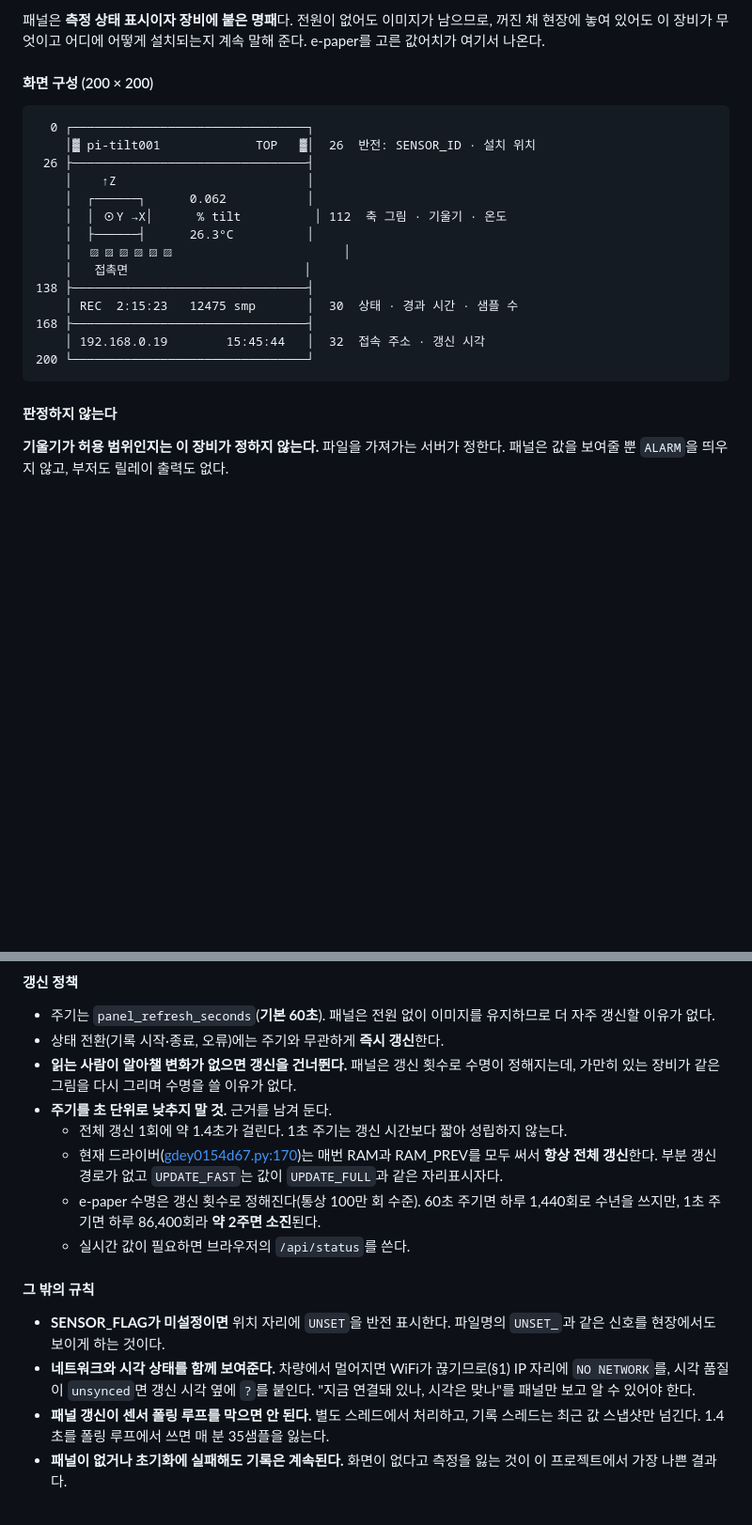
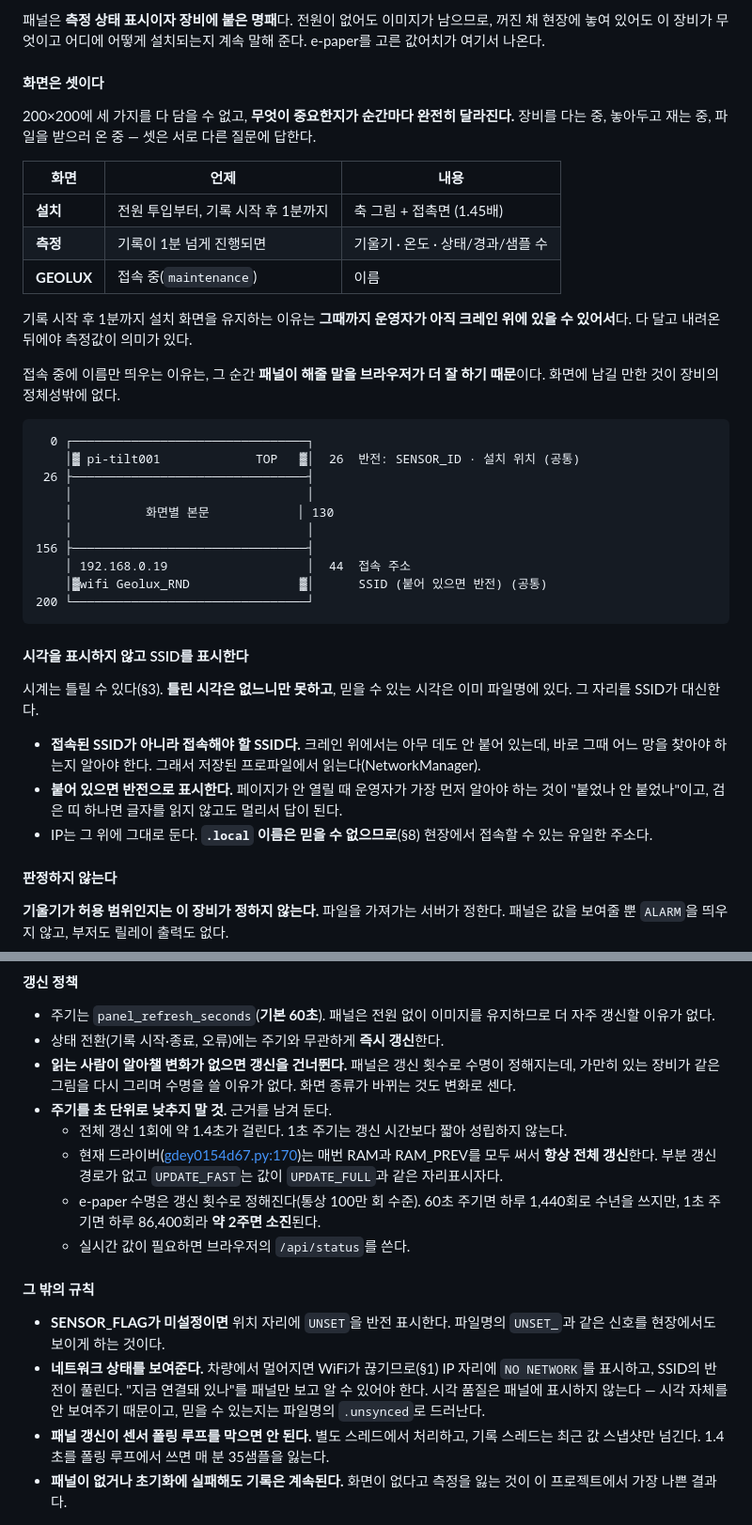
Before and after one commit to geolux-sdk/verticrane, a Markdown page: TILT_기록시스템_구현요구사항.md, 2 parts joined by grey strips. Shown at 94% size. GitHub-like rendering; blank space fills up the shorter version.

Commit message:
Update section 9 for the three screens
It still described the single screen it had before: a clock, a sample count in
the footer, and one layout doing everything. The clock in particular had been
removed for a stated reason and the section still specified it.

Co-Authored-By: Claude Opus 5 (1M context) <noreply@anthropic.com>

````diff
--- a/TILT_기록시스템_구현요구사항.md
+++ b/TILT_기록시스템_구현요구사항.md
@@ -649,24 +649,48 @@ SENSOR_ID는 hostname이므로 이 화면에 없다(§5.2).
 꺼진 채 현장에 놓여 있어도 이 장비가 무엇이고 어디에 어떻게 설치되는지 계속 말해 준다.
 e-paper를 고른 값어치가 여기서 나온다.
 
-#### 화면 구성 (200 × 200)
+#### 화면은 셋이다
+
+200×200에 세 가지를 다 담을 수 없고, **무엇이 중요한지가 순간마다 완전히 달라진다.**
+장비를 다는 중, 놓아두고 재는 중, 파일을 받으러 온 중 — 셋은 서로 다른 질문에 답한다.
+
+| 화면 | 언제 | 내용 |
+| --- | --- | --- |
+| **설치** | 전원 투입부터, 기록 시작 후 1분까지 | 축 그림 + 접촉면 (1.45배) |
+| **측정** | 기록이 1분 넘게 진행되면 | 기울기 · 온도 · 상태/경과/샘플 수 |
+| **GEOLUX** | 접속 중(`maintenance`) | 이름 |
+
+기록 시작 후 1분까지 설치 화면을 유지하는 이유는 **그때까지 운영자가 아직 크레인
+위에 있을 수 있어서**다. 다 달고 내려온 뒤에야 측정값이 의미가 있다.
+
+접속 중에 이름만 띄우는 이유는, 그 순간 **패널이 해줄 말을 브라우저가 더 잘 하기
+때문**이다. 화면에 남길 만한 것이 장비의 정체성밖에 없다.
 
 ```text
   0 ┌────────────────────────────────┐
-    │▓ pi-tilt001             TOP   ▓│  26  반전: SENSOR_ID · 설치 위치
+    │▓ pi-tilt001             TOP   ▓│  26  반전: SENSOR_ID · 설치 위치 (공통)
  26 ├────────────────────────────────┤
-    │    ↑Z                          │
-    │  ┌──────┐      0.062           │
-    │  │ ⊙Y →X│      % tilt          │ 112  축 그림 · 기울기 · 온도
-    │  ├──────┤      26.3°C          │
-    │  ▨▨▨▨▨▨                       │
-    │   접촉면                        │
-138 ├────────────────────────────────┤
-    │ REC  2:15:23   12475 smp       │  30  상태 · 경과 시간 · 샘플 수
-168 ├────────────────────────────────┤
-    │ 192.168.0.19        15:45:44   │  32  접속 주소 · 갱신 시각
+    │                                │
+    │          화면별 본문            │ 130
+    │                                │
+156 ├────────────────────────────────┤
+    │ 192.168.0.19                   │  44  접속 주소
+    │▓wifi Geolux_RND               ▓│      SSID (붙어 있으면 반전) (공통)
 200 └────────────────────────────────┘
 ```
+
+#### 시각을 표시하지 않고 SSID를 표시한다
+
+시계는 틀릴 수 있다(§3). **틀린 시각은 없느니만 못하고**, 믿을 수 있는 시각은 이미
+파일명에 있다. 그 자리를 SSID가 대신한다.
+
+- **접속된 SSID가 아니라 접속해야 할 SSID다.** 크레인 위에서는 아무 데도 안 붙어
+  있는데, 바로 그때 어느 망을 찾아야 하는지 알아야 한다. 그래서 저장된 프로파일에서
+  읽는다(NetworkManager).
+- **붙어 있으면 반전으로 표시한다.** 페이지가 안 열릴 때 운영자가 가장 먼저 알아야
+  하는 것이 "붙었나 안 붙었나"이고, 검은 띠 하나면 글자를 읽지 않고도 멀리서 답이 된다.
+- IP는 그 위에 그대로 둔다. **`.local` 이름은 믿을 수 없으므로**(§8) 현장에서
+  접속할 수 있는 유일한 주소다.
 
 #### 판정하지 않는다
 
@@ -723,6 +747,7 @@ Z가 위를 가리킨다 — 그림과 실제 축이 맞는다.
 - 상태 전환(기록 시작·종료, 오류)에는 주기와 무관하게 **즉시 갱신**한다.
 - **읽는 사람이 알아챌 변화가 없으면 갱신을 건너뛴다.** 패널은 갱신 횟수로 수명이
   정해지는데, 가만히 있는 장비가 같은 그림을 다시 그리며 수명을 쓸 이유가 없다.
+  화면 종류가 바뀌는 것도 변화로 센다.
 - **주기를 초 단위로 낮추지 말 것.** 근거를 남겨 둔다.
   - 전체 갱신 1회에 약 1.4초가 걸린다. 1초 주기는 갱신 시간보다 짧아 성립하지 않는다.
   - 현재 드라이버([gdey0154d67.py:170](gdey0154d67.py#L170))는 매번 RAM과 RAM_PREV를
@@ -736,9 +761,10 @@ Z가 위를 가리킨다 — 그림과 실제 축이 맞는다.
 
 - **SENSOR_FLAG가 미설정이면** 위치 자리에 `UNSET`을 반전 표시한다. 파일명의
   `UNSET_`과 같은 신호를 현장에서도 보이게 하는 것이다.
-- **네트워크와 시각 상태를 함께 보여준다.** 차량에서 멀어지면 WiFi가 끊기므로(§1)
-  IP 자리에 `NO NETWORK`를, 시각 품질이 `unsynced`면 갱신 시각 옆에 `?`를 붙인다.
-  "지금 연결돼 있나, 시각은 맞나"를 패널만 보고 알 수 있어야 한다.
+- **네트워크 상태를 보여준다.** 차량에서 멀어지면 WiFi가 끊기므로(§1) IP 자리에
+  `NO NETWORK`를 표시하고, SSID의 반전이 풀린다. "지금 연결돼 있나"를 패널만 보고
+  알 수 있어야 한다. 시각 품질은 패널에 표시하지 않는다 — 시각 자체를 안 보여주기
+  때문이고, 믿을 수 있는지는 파일명의 `.unsynced`로 드러난다.
 - **패널 갱신이 센서 폴링 루프를 막으면 안 된다.** 별도 스레드에서 처리하고,
   기록 스레드는 최근 값 스냅샷만 넘긴다. 1.4초를 폴링 루프에서 쓰면 매 분 35샘플을 잃는다.
 - **패널이 없거나 초기화에 실패해도 기록은 계속된다.** 화면이 없다고 측정을 잃는
````
